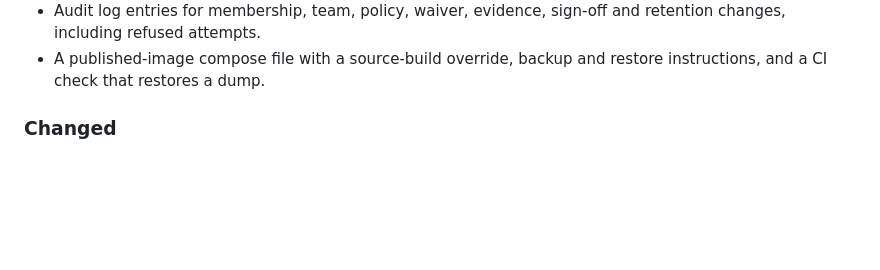
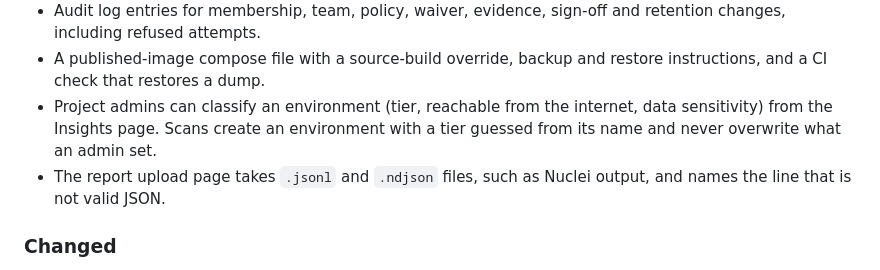
Before and after one commit to minh-tg/specht, a Markdown page: CHANGELOG.md, the part around the change. Rendered like a GitHub page; blank space fills up the shorter version.

Commit message:
docs: note environment editing and line-based uploads in the changelog
Signed-off-by: minh-tg <github@mtruong.dev>

```diff
--- a/CHANGELOG.md
+++ b/CHANGELOG.md
@@ -60,6 +60,12 @@ releases.
   and retention changes, including refused attempts.
 - A published-image compose file with a source-build override, backup and
   restore instructions, and a CI check that restores a dump.
+- Project admins can classify an environment (tier, reachable from the
+  internet, data sensitivity) from the Insights page. Scans create an
+  environment with a tier guessed from its name and never overwrite what an
+  admin set.
+- The report upload page takes `.jsonl` and `.ndjson` files, such as Nuclei
+  output, and names the line that is not valid JSON.
 
 ### Changed
 
```
